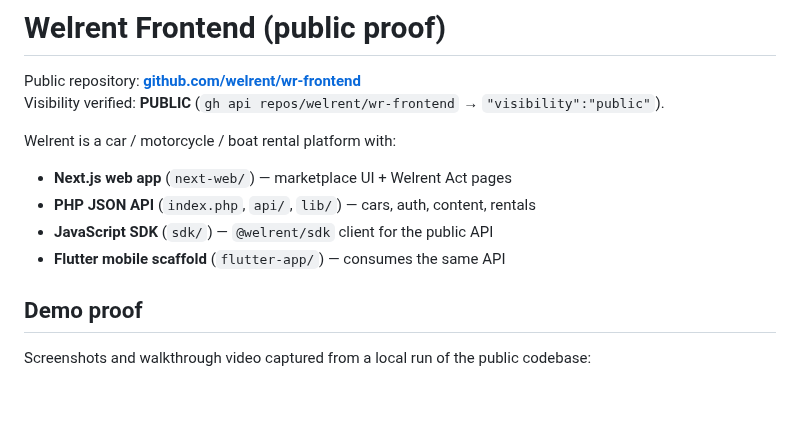
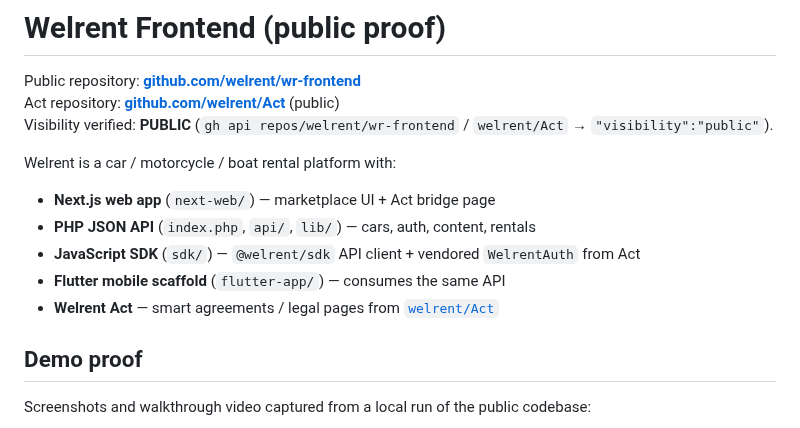
Before and after one commit to welrent/wr-frontend, a Markdown page: README.md, the part around one of its changes. Rendered like a GitHub page; blank space fills up the shorter version.

```diff
--- a/README.md
+++ b/README.md
@@ -1,14 +1,16 @@
 # Welrent Frontend (public proof)
 
 Public repository: **[github.com/welrent/wr-frontend](https://github.com/welrent/wr-frontend)**
-Visibility verified: **PUBLIC** (`gh api repos/welrent/wr-frontend` → `"visibility":"public"`).
+Act repository: **[github.com/welrent/Act](https://github.com/welrent/Act)** (public)
+Visibility verified: **PUBLIC** (`gh api repos/welrent/wr-frontend` / `welrent/Act` → `"visibility":"public"`).
 
 Welrent is a car / motorcycle / boat rental platform with:
 
-- **Next.js web app** (`next-web/`) — marketplace UI + Welrent Act pages
+- **Next.js web app** (`next-web/`) — marketplace UI + Act bridge page
 - **PHP JSON API** (`index.php`, `api/`, `lib/`) — cars, auth, content, rentals
-- **JavaScript SDK** (`sdk/`) — `@welrent/sdk` client for the public API
+- **JavaScript SDK** (`sdk/`) — `@welrent/sdk` API client + vendored `WelrentAuth` from Act
 - **Flutter mobile scaffold** (`flutter-app/`) — consumes the same API
+- **Welrent Act** — smart agreements / legal pages from [`welrent/Act`](https://github.com/welrent/Act)
 
 ## Demo proof
 
```
Also changed, not shown: other parts of README.md (+10 -5 lines), docs/act/README.md (added, +20 -0 lines), docs/proof/act-sdk.png (added), docs/proof/act.png, 11 other files.
